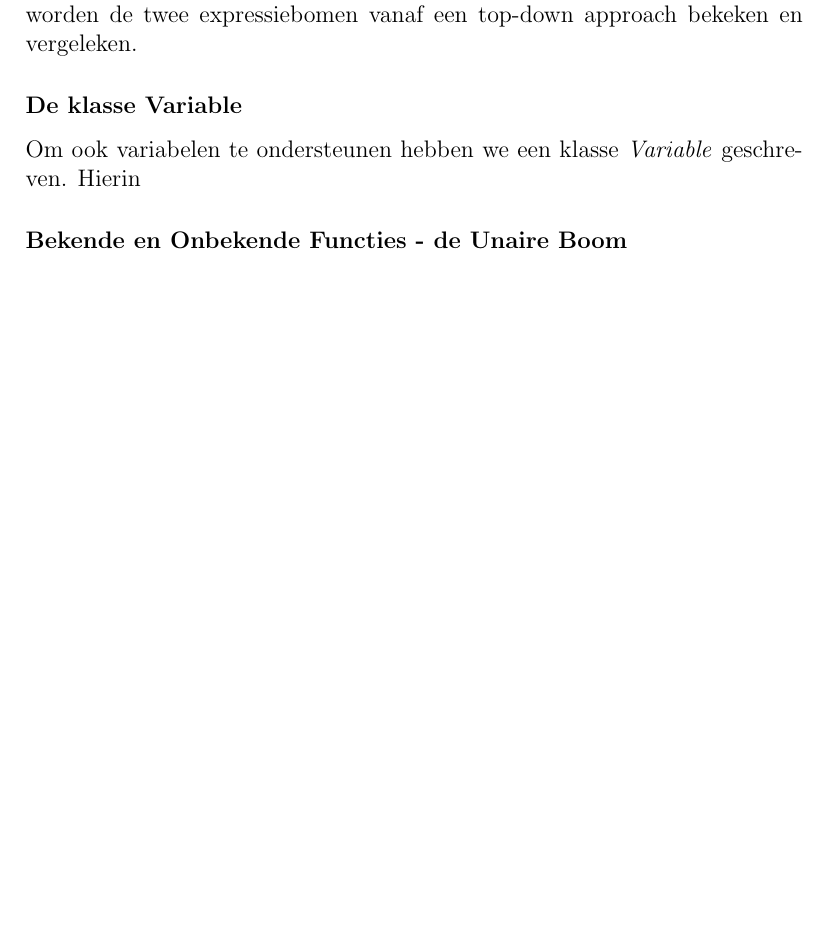
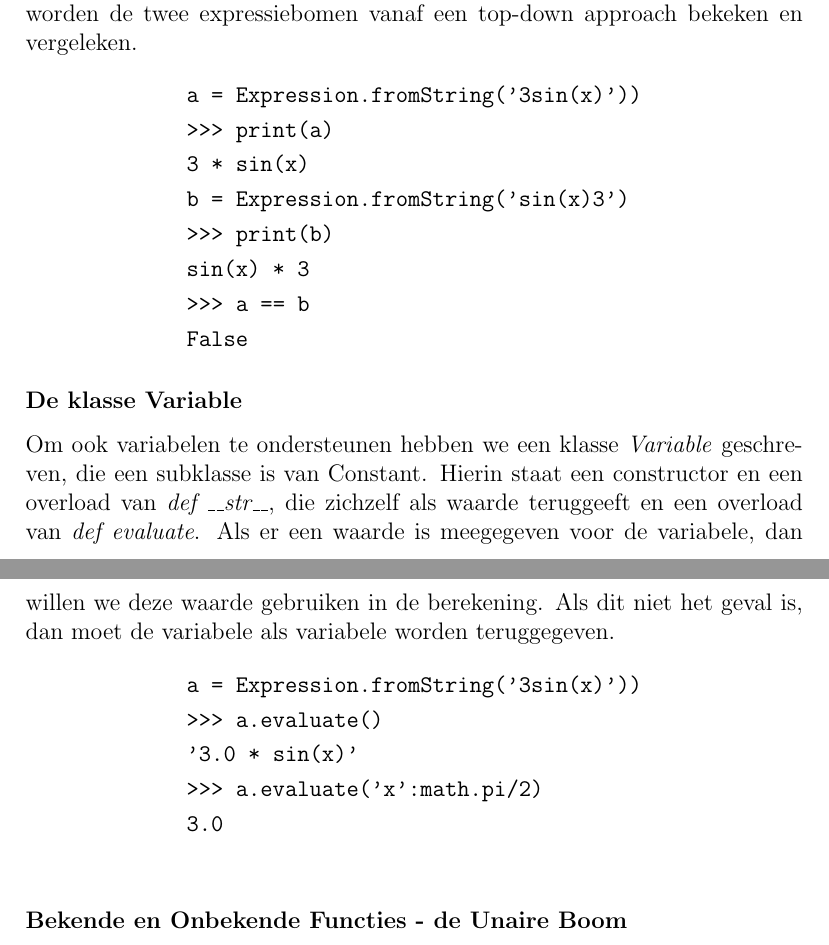
Before and after one commit to mdelepper/Eindopdracht, a LaTeX document (Verslag Eindopdracht Programmeren in de Wiskunde .tex): part of page 2 of 4 before the commit and two parts of pages 2 and 3 of 4 after it, the two joined at a grey line, cut so that both start at the same text, the shorter picture padded with empty space. Compiled offline with pdfLaTeX.

Commit message:
verslag aanpassinkje

```diff
--- a/Verslag Eindopdracht Programmeren in de Wiskunde .tex
+++ b/Verslag Eindopdracht Programmeren in de Wiskunde .tex
@@ -61,10 +61,27 @@ haakjes stukje?
 
 \subsubsection*{Gelijke bomen?}
 We willen twee bomen kunnen vergelijken. Dit doen we door in de verschillende klassen een overload van \textit{def \_\_eq\_\_} te gebruiken. Op deze manier worden de twee expressiebomen vanaf een top-down approach bekeken en vergeleken.
+\begin{align*}
+&\texttt{a = Expression.fromString('3sin(x)'))}\\
+&\texttt{>>> print(a)}\\
+&\texttt{3 * sin(x)}\\
+&\texttt{b = Expression.fromString('sin(x)3')}\\
+&\texttt{>>> print(b)}\\
+&\texttt{sin(x) * 3}\\
+&\texttt{>>> a == b}\\
+&\texttt{False}
+\end{align*}
+
 
 \subsubsection*{De klasse Variable}
-Om ook variabelen te ondersteunen hebben we een klasse \textit{Variable} geschreven. Hierin
-
+Om ook variabelen te ondersteunen hebben we een klasse \textit{Variable} geschreven, die een subklasse is van Constant. Hierin staat een constructor en een overload van  \textit{def \_\_str\_\_}, die zichzelf als waarde teruggeeft en een overload van \textit{def evaluate}. Als er een waarde is meegegeven voor de variabele, dan willen we deze waarde gebruiken in de berekening. Als dit niet het geval is, dan moet de variabele als variabele worden teruggegeven.
+\begin{align*}
+&\texttt{a = Expression.fromString('3sin(x)'))}\\
+&\texttt{>>> a.evaluate()}\\
+&\texttt{'3.0 * sin(x)'}\\
+&\texttt{>>> a.evaluate({'x':math.pi/2})}\\
+&\texttt{3.0}\\
+\end{align*}
 
 
 \subsubsection*{Bekende en Onbekende Functies - de Unaire Boom}
```
